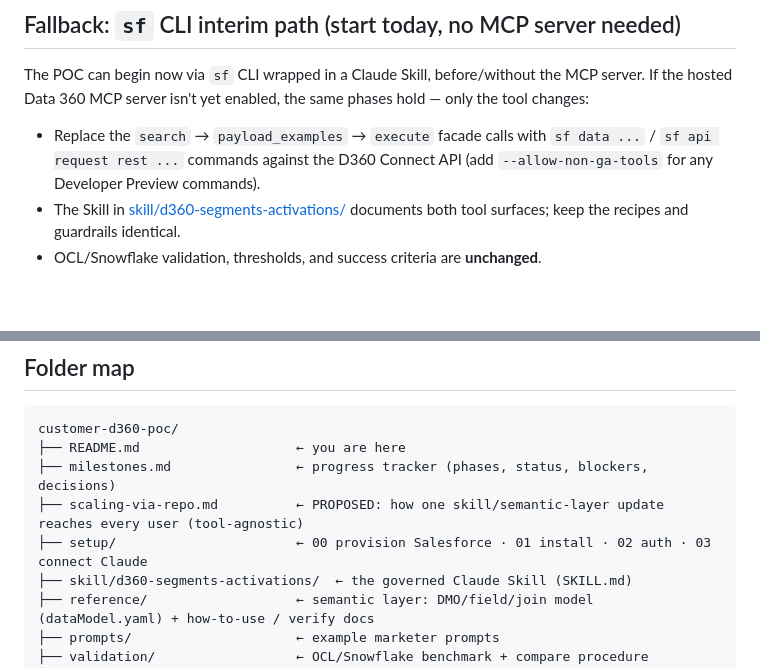
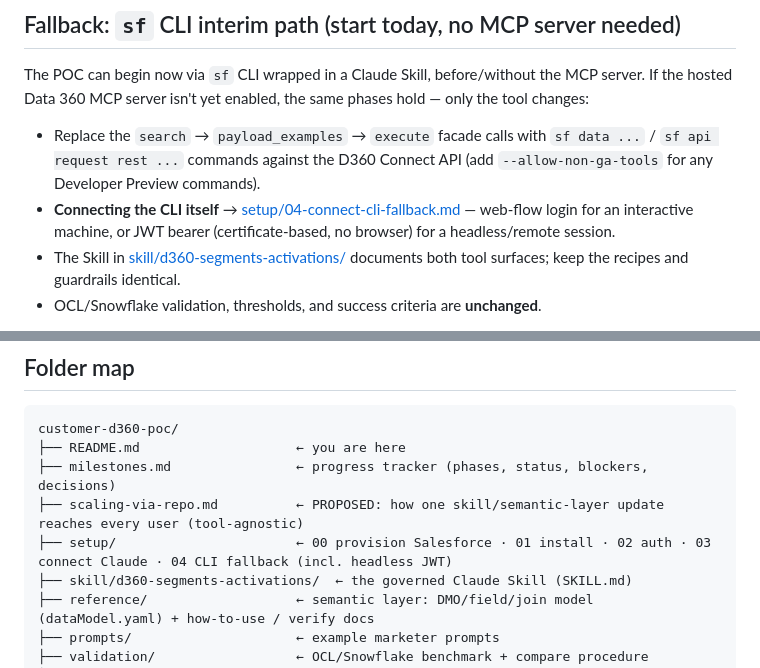
Before and after one commit to roshmysanyal/Claude-MCP, a Markdown page: README.md, 2 parts joined by grey strips. GitHub-like rendering; blank space fills up the shorter version.

```diff
--- a/README.md
+++ b/README.md
@@ -116,6 +116,7 @@ The POC can begin now via `sf` CLI wrapped in a Claude Skill, before/without the
 MCP server. If the hosted Data 360 MCP server isn't yet enabled, the same phases hold — only the tool changes:
 
 - Replace the `search` → `payload_examples` → `execute` facade calls with `sf data ...` / `sf api request rest ...` commands against the D360 Connect API (add `--allow-non-ga-tools` for any Developer Preview commands).
+- **Connecting the CLI itself** → [setup/04-connect-cli-fallback.md](setup/04-connect-cli-fallback.md) — web-flow login for an interactive machine, or JWT bearer (certificate-based, no browser) for a headless/remote session.
 - The Skill in [skill/d360-segments-activations/](skill/d360-segments-activations/) documents both tool surfaces; keep the recipes and guardrails identical.
 - OCL/Snowflake validation, thresholds, and success criteria are **unchanged**.
 
@@ -130,7 +131,7 @@ customer-d360-poc/
 ├── README.md                    ← you are here
 ├── milestones.md                ← progress tracker (phases, status, blockers, decisions)
 ├── scaling-via-repo.md          ← PROPOSED: how one skill/semantic-layer update reaches every user (tool-agnostic)
-├── setup/                       ← 00 provision Salesforce · 01 install · 02 auth · 03 connect Claude
+├── setup/                       ← 00 provision Salesforce · 01 install · 02 auth · 03 connect Claude · 04 CLI fallback (incl. headless JWT)
 ├── skill/d360-segments-activations/  ← the governed Claude Skill (SKILL.md)
 ├── reference/                   ← semantic layer: DMO/field/join model (dataModel.yaml) + how-to-use / verify docs
 ├── prompts/                     ← example marketer prompts
```
Also changed, not shown: setup/04-connect-cli-fallback.md (added, +125 -0 lines).
